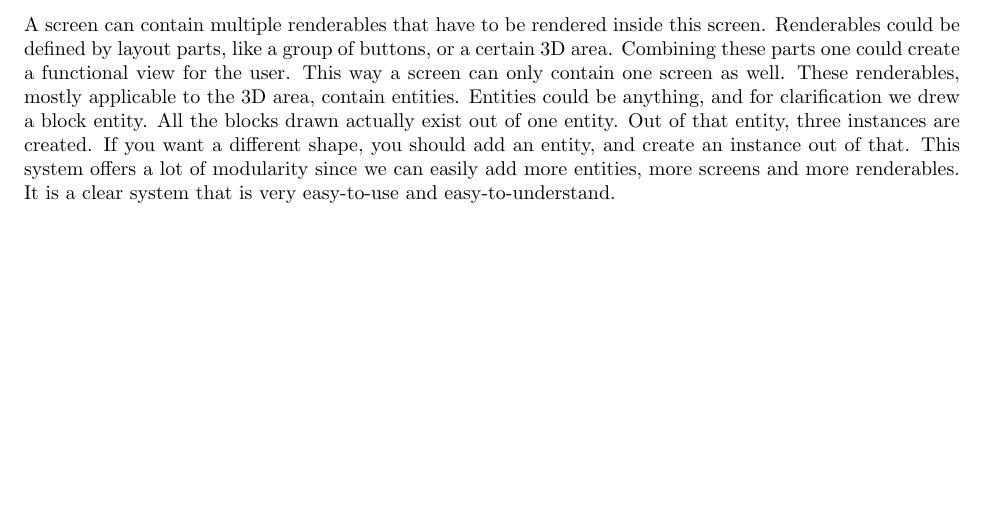
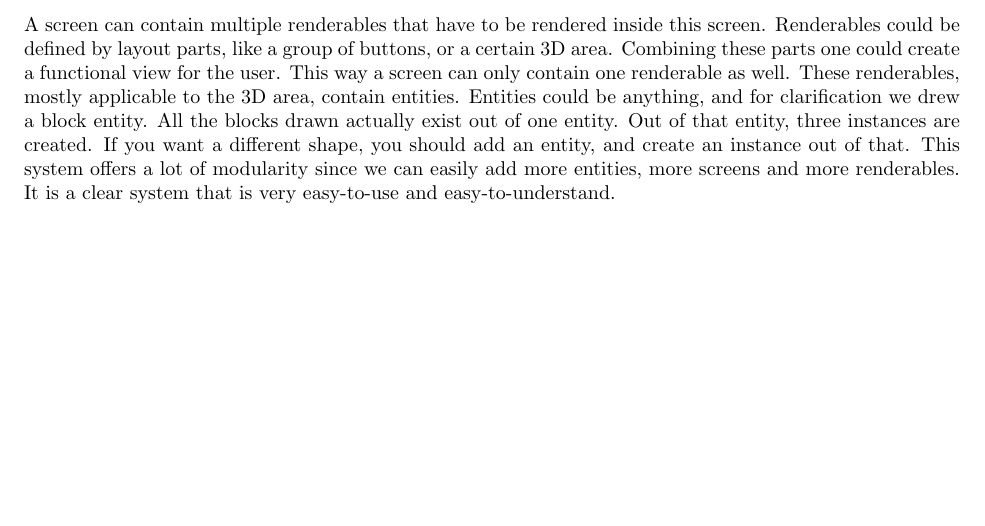
Before and after one commit to chide-marama/marama-view, a LaTeX document (documentation/TechnicalDesignDocument.tex): part of page 7 of 13, cut so that both start at the same text. Compiled offline with pdfLaTeX.

Commit message:
typo screen -> renderable

```diff
--- a/documentation/TechnicalDesignDocument.tex
+++ b/documentation/TechnicalDesignDocument.tex
@@ -121,7 +121,7 @@
     A screen can contain multiple renderables that have to be rendered inside this screen.
     Renderables could be defined by layout parts, like a group of buttons, or a certain 3D area.
     Combining these parts one could create a functional view for the user.
-    This way a screen can only contain one screen as well.
+    This way a screen can only contain one renderable as well.
     These renderables, mostly applicable to the 3D area, contain entities.
     Entities could be anything, and for clarification we drew a block entity.
     All the blocks drawn actually exist out of one entity.
```
